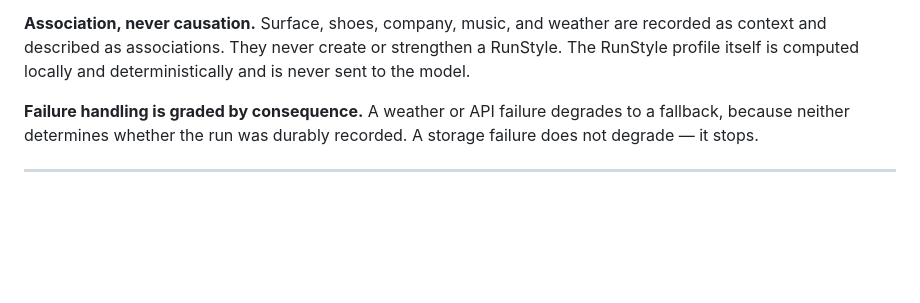
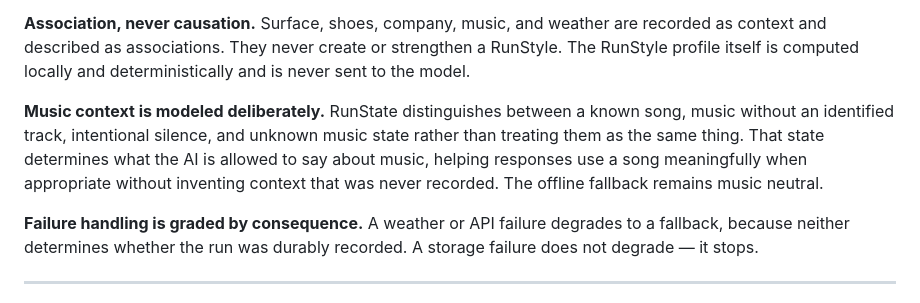
Before and after one commit to Manley-codes/RunState, a Markdown page: README.md, the part around the change. GitHub-like rendering; blank space fills up the shorter version.

```diff
--- a/README.md
+++ b/README.md
@@ -55,6 +55,8 @@ database and no API key**.
 **Association, never causation.** Surface, shoes, company, music, and weather are recorded as
 context and described as associations. They never create or strengthen a RunStyle. The RunStyle
 profile itself is computed locally and deterministically and is never sent to the model.
+
+**Music context is modeled deliberately.** RunState distinguishes between a known song, music without an identified track, intentional silence, and unknown music state rather than treating them as the same thing. That state determines what the AI is allowed to say about music, helping responses use a song meaningfully when appropriate without inventing context that was never recorded. The offline fallback remains music neutral.
 
 **Failure handling is graded by consequence.** A weather or API failure degrades to a fallback,
 because neither determines whether the run was durably recorded. A storage failure does not
```
